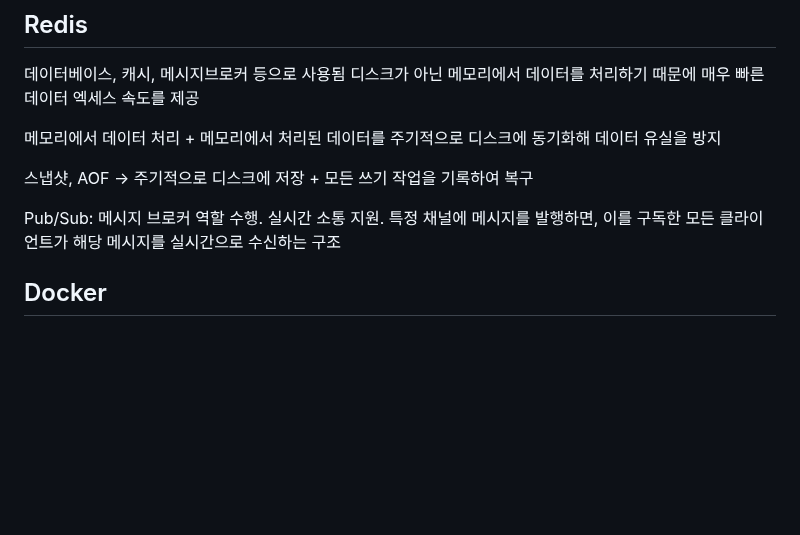
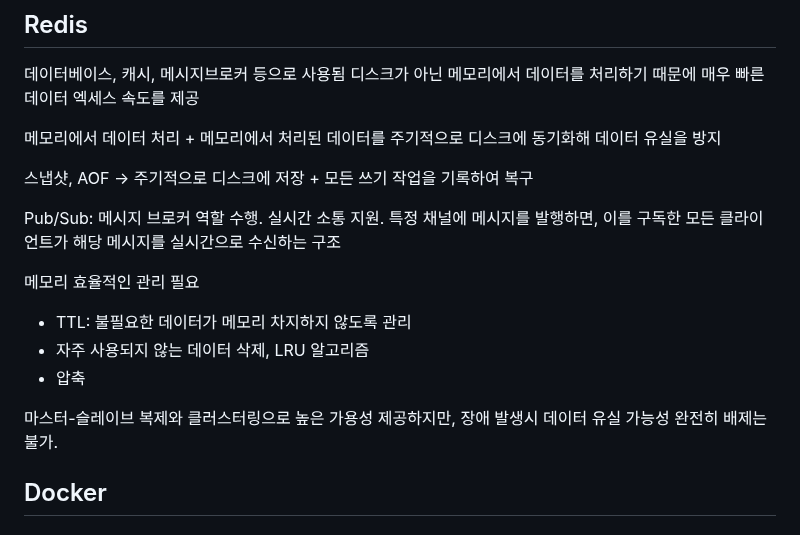
Before and after one commit to beming-dev/beming-dev.github.io, a Markdown page: src/blog/카카오 면접.md, the part around the change. GitHub-like rendering; blank space fills up the shorter version.

Commit message:
vault backup: 2025-11-15 15:59:18

```diff
--- a/src/blog/카카오 면접.md
+++ b/src/blog/카카오 면접.md
@@ -144,6 +144,12 @@ fetch join은 연관된 엔티티를 실제 객체 그래프까지 함께 가져
 
 Pub/Sub: 메시지 브로커 역할 수행. 실시간 소통 지원. 특정 채널에 메시지를 발행하면, 이를 구독한 모든 클라이언트가 해당 메시지를 실시간으로 수신하는 구조
 
+메모리 효율적인 관리 필요
+- TTL: 불필요한 데이터가 메모리 차지하지 않도록 관리
+- 자주 사용되지 않는 데이터 삭제, LRU 알고리즘
+- 압축
+
+마스터-슬레이브 복제와 클러스터링으로 높은 가용성 제공하지만, 장애 발생시 데이터 유실 가능성 완전히 배제는 불가.
 
 ## Docker
 
```
